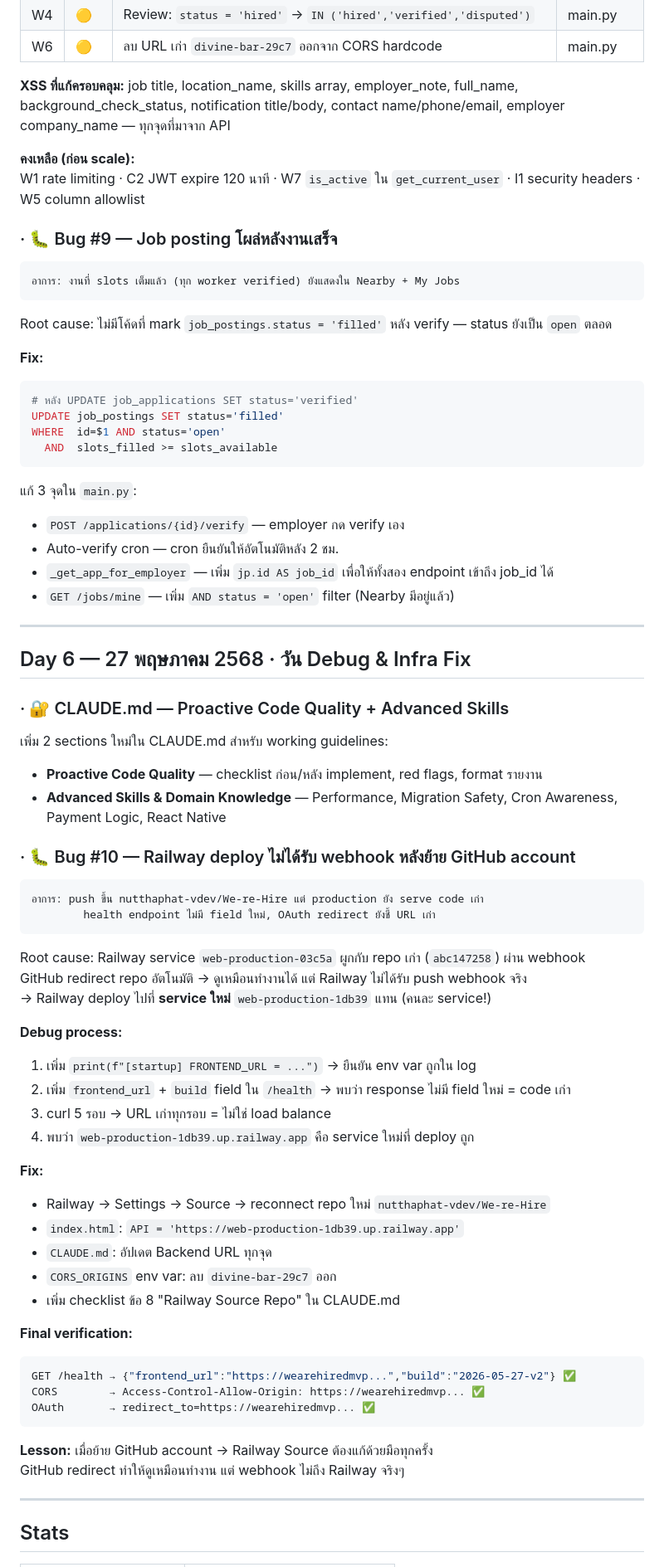
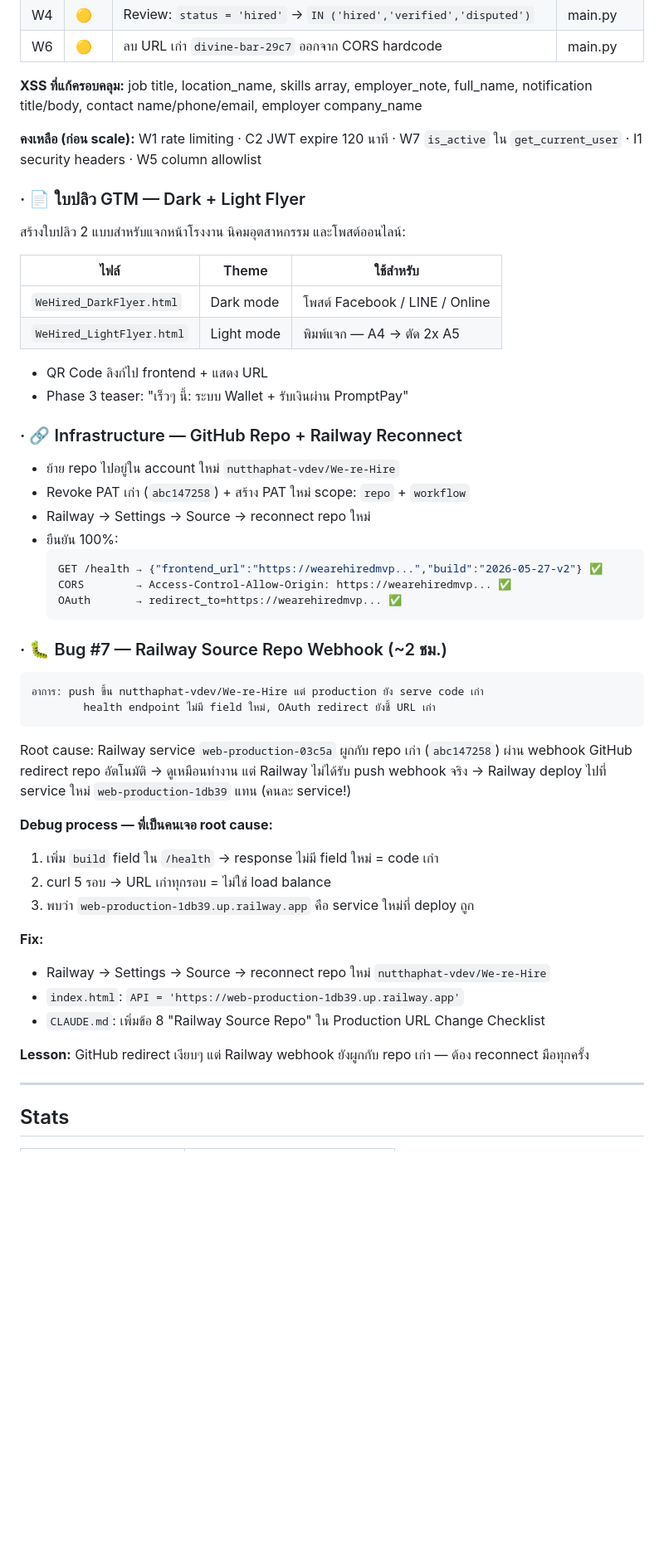
Before and after one commit to nutthaphat-vdev/We-re-Hire, a Markdown page: CHANGELOG.md, the part around one of its changes. Shown at 83% size. Drawn GitHub-style; blank space fills up the shorter version.

Commit message:
docs: day 5 changelog + progress update
Co-Authored-By: Claude Sonnet 4.6 <noreply@anthropic.com>

````diff
--- a/CHANGELOG.md
+++ b/CHANGELOG.md
@@ -369,73 +339,54 @@ Security audit ครอบคลุมทุกจุด — `main.py` (2,580
 | W4 | 🟡 | Review: `status = 'hired'` → `IN ('hired','verified','disputed')` | main.py |
 | W6 | 🟡 | ลบ URL เก่า `divine-bar-29c7` ออกจาก CORS hardcode | main.py |
 
-**XSS ที่แก้ครอบคลุม:** job title, location_name, skills array, employer_note, full_name, background_check_status, notification title/body, contact name/phone/email, employer company_name — ทุกจุดที่มาจาก API
+**XSS ที่แก้ครอบคลุม:** job title, location_name, skills array, employer_note, full_name, notification title/body, contact name/phone/email, employer company_name
 
 **คงเหลือ (ก่อน scale):**
 W1 rate limiting · C2 JWT expire 120 นาที · W7 `is_active` ใน `get_current_user` · I1 security headers · W5 column allowlist
 
-### · 🐛 Bug #9 — Job posting โผล่หลังงานเสร็จ
-```
-อาการ: งานที่ slots เต็มแล้ว (ทุก worker verified) ยังแสดงใน Nearby + My Jobs
-```
+### · 📄 ใบปลิว GTM — Dark + Light Flyer
+สร้างใบปลิว 2 แบบสำหรับแจกหน้าโรงงาน นิคมอุตสาหกรรม และโพสต์ออนไลน์:
 
-Root cause: ไม่มีโค้ดที่ mark `job_postings.status = 'filled'` หลัง verify — status ยังเป็น `open` ตลอด
+| ไฟล์ | Theme | ใช้สำหรับ |
+|------|-------|---------|
+| `WeHired_DarkFlyer.html` | Dark mode | โพสต์ Facebook / LINE / Online |
+| `WeHired_LightFlyer.html` | Light mode | พิมพ์แจก — A4 → ตัด 2x A5 |
 
-**Fix:**
-```python
-# หลัง UPDATE job_applications SET status='verified'
-UPDATE job_postings SET status='filled'
-WHERE  id=$1 AND status='open'
-  AND  slots_filled >= slots_available
-```
+- QR Code ลิงก์ไป frontend + แสดง URL
+- Phase 3 teaser: "เร็วๆ นี้: ระบบ Wallet + รับเงินผ่าน PromptPay"
 
-แก้ 3 จุดใน `main.py`:
-- `POST /applications/{id}/verify` — employer กด verify เอง
-- Auto-verify cron — cron ยืนยันให้อัตโนมัติหลัง 2 ชม.
-- `_get_app_for_employer` — เพิ่ม `jp.id AS job_id` เพื่อให้ทั้งสอง endpoint เข้าถึง job_id ได้
-- `GET /jobs/mine` — เพิ่ม `AND status = 'open'` filter (Nearby มีอยู่แล้ว)
+### · 🔗 Infrastructure — GitHub Repo + Railway Reconnect
+- ย้าย repo ไปอยู่ใน account ใหม่ `nutthaphat-vdev/We-re-Hire`
+- Revoke PAT เก่า (`abc147258`) + สร้าง PAT ใหม่ scope: `repo` + `workflow`
+- Railway → Settings → Source → reconnect repo ใหม่
+- ยืนยัน 100%:
+  ```json
+  GET /health → {"frontend_url":"https://wearehiredmvp...","build":"2026-05-27-v2"} ✅
+  CORS        → Access-Control-Allow-Origin: https://wearehiredmvp... ✅
+  OAuth       → redirect_to=https://wearehiredmvp... ✅
+  ```
 
----
-
-## Day 6 — 27 พฤษภาคม 2568 · วัน Debug & Infra Fix
-
-### · 🔐 CLAUDE.md — Proactive Code Quality + Advanced Skills
-เพิ่ม 2 sections ใหม่ใน CLAUDE.md สำหรับ working guidelines:
-- **Proactive Code Quality** — checklist ก่อน/หลัง implement, red flags, format รายงาน
-- **Advanced Skills & Domain Knowledge** — Performance, Migration Safety, Cron Awareness, Payment Logic, React Native
-
-### · 🐛 Bug #10 — Railway deploy ไม่ได้รับ webhook หลังย้าย GitHub account
+### · 🐛 Bug #7 — Railway Source Repo Webhook (~2 ชม.)
 ```
 อาการ: push ขึ้น nutthaphat-vdev/We-re-Hire แต่ production ยัง serve code เก่า
         health endpoint ไม่มี field ใหม่, OAuth redirect ยังชี้ URL เก่า
 ```
 
 Root cause: Railway service `web-production-03c5a` ผูกกับ repo เก่า (`abc147258`) ผ่าน webhook
-GitHub redirect repo อัตโนมัติ → ดูเหมือนทำงานได้ แต่ Railway ไม่ได้รับ push webhook จริง
-→ Railway deploy ไปที่ **service ใหม่** `web-production-1db39` แทน (คนละ service!)
+GitHub redirect repo อัตโนมัติ → ดูเหมือนทำงาน แต่ Railway ไม่ได้รับ push webhook จริง
+→ Railway deploy ไปที่ service ใหม่ `web-production-1db39` แทน (คนละ service!)
 
-**Debug process:**
-1. เพิ่ม `print(f"[startup] FRONTEND_URL = ...")` → ยืนยัน env var ถูกใน log
-2. เพิ่ม `frontend_url` + `build` field ใน `/health` → พบว่า response ไม่มี field ใหม่ = code เก่า
-3. curl 5 รอบ → URL เก่าทุกรอบ = ไม่ใช่ load balance
-4. พบว่า `web-production-1db39.up.railway.app` คือ service ใหม่ที่ deploy ถูก
+**Debug process — พี่เป็นคนเจอ root cause:**
+1. เพิ่ม `build` field ใน `/health` → response ไม่มี field ใหม่ = code เก่า
+2. curl 5 รอบ → URL เก่าทุกรอบ = ไม่ใช่ load balance
+3. พบว่า `web-production-1db39.up.railway.app` คือ service ใหม่ที่ deploy ถูก
 
 **Fix:**
 - Railway → Settings → Source → reconnect repo ใหม่ `nutthaphat-vdev/We-re-Hire`
 - `index.html`: `API = 'https://web-production-1db39.up.railway.app'`
-- `CLAUDE.md`: อัปเดต Backend URL ทุกจุด
-- `CORS_ORIGINS` env var: ลบ `divine-bar-29c7` ออก
-- เพิ่ม checklist ข้อ 8 "Railway Source Repo" ใน CLAUDE.md
+- `CLAUDE.md`: เพิ่มข้อ 8 "Railway Source Repo" ใน Production URL Change Checklist
 
-**Final verification:**
-```json
-GET /health → {"frontend_url":"https://wearehiredmvp...","build":"2026-05-27-v2"} ✅
-CORS        → Access-Control-Allow-Origin: https://wearehiredmvp... ✅
-OAuth       → redirect_to=https://wearehiredmvp... ✅
-```
-
-**Lesson:** เมื่อย้าย GitHub account → Railway Source ต้องแก้ด้วยมือทุกครั้ง
-GitHub redirect ทำให้ดูเหมือนทำงาน แต่ webhook ไม่ถึง Railway จริงๆ
+**Lesson:** GitHub redirect เงียบๆ แต่ Railway webhook ยังผูกกับ repo เก่า — ต้อง reconnect มือทุกครั้ง
 
 ---
 
````
Also changed, not shown: other parts of CHANGELOG.md (+7 -38 lines), PROGRESS.md (+3 -0 lines).
